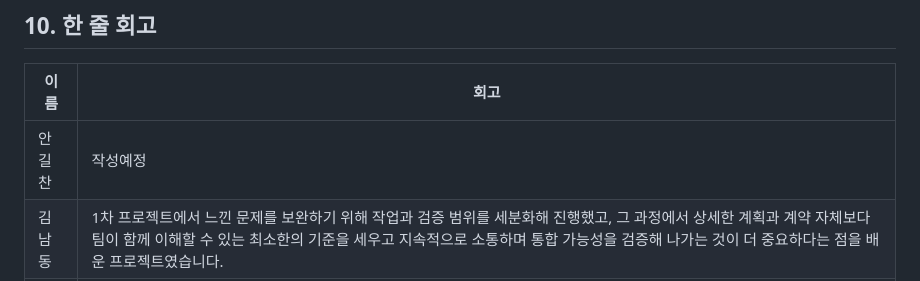
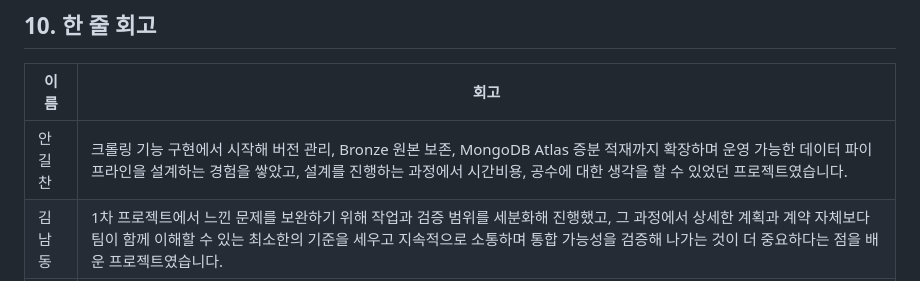
Before and after one commit to encore-ai-campus/mlo-01-p2-team4, a Markdown page: README.md, the part around the change. Rendered like a GitHub page.

```diff
--- a/README.md
+++ b/README.md
@@ -125,7 +125,7 @@
 
 | 이름 | 회고 |
 |---|---|
-| 안길찬 | 작성예정 |
+| 안길찬 | 크롤링 기능 구현에서 시작해 버전 관리, Bronze 원본 보존, MongoDB Atlas 증분 적재까지 확장하며 운영 가능한 데이터 파이프라인을 설계하는 경험을 쌓았고, 설계를 진행하는 과정에서 시간비용, 공수에 대한 생각을 할 수 있었던 프로젝트였습니다. |
 | 김남동 | 1차 프로젝트에서 느낀 문제를 보완하기 위해 작업과 검증 범위를 세분화해 진행했고, 그 과정에서 상세한 계획과 계약 자체보다 팀이 함께 이해할 수 있는 최소한의 기준을 세우고 지속적으로 소통하며 통합 가능성을 검증해 나가는 것이 더 중요하다는 점을 배운 프로젝트였습니다. |
 | 이형인 | 작성예정 |
 
```
